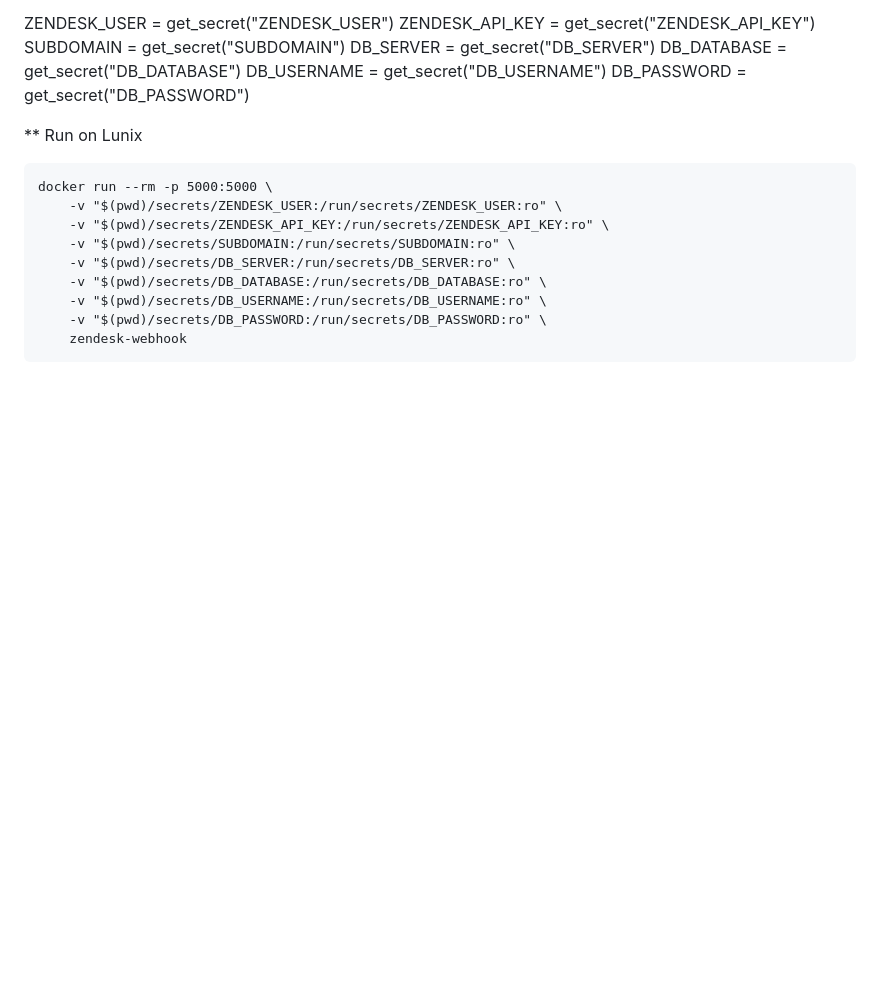
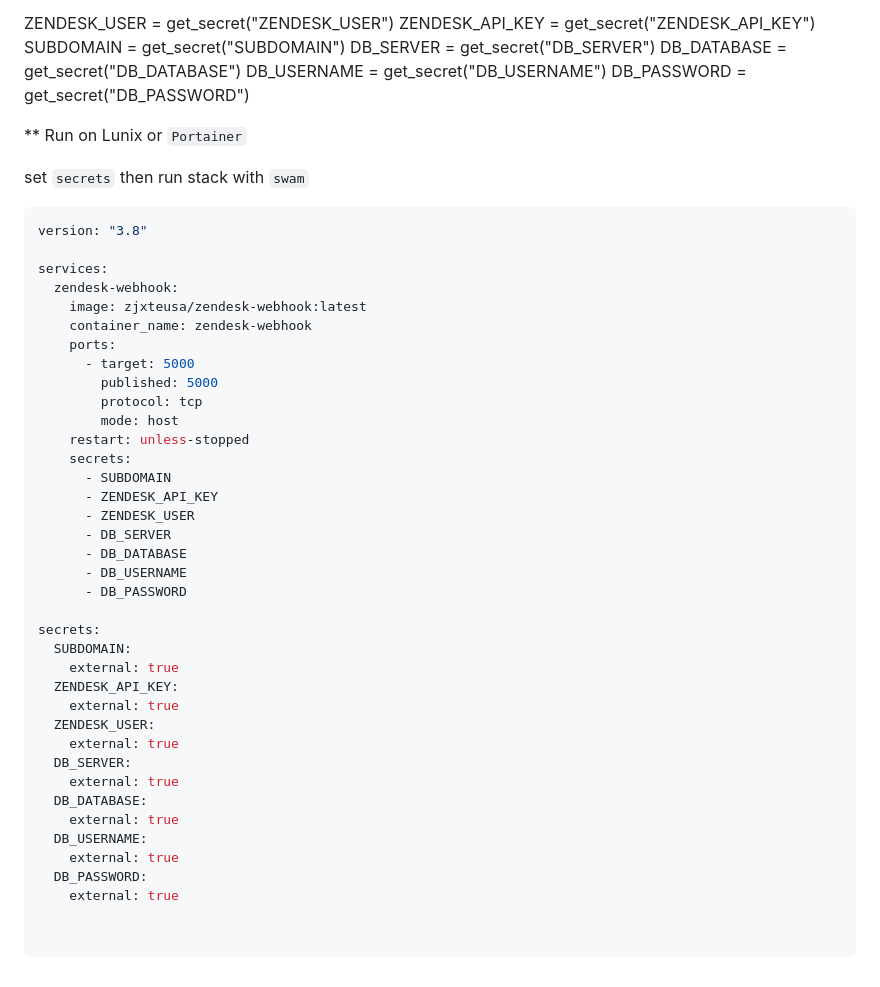
Before and after one commit to rockymount114/Zendesk-Webhook, a Markdown page: README.md, the part around the change. Drawn GitHub-style; blank space fills up the shorter version.

Commit message:
add portainer setup

````diff
--- a/README.md
+++ b/README.md
@@ -381,16 +381,47 @@ DB_DATABASE = get_secret("DB_DATABASE")
 DB_USERNAME = get_secret("DB_USERNAME")
 DB_PASSWORD = get_secret("DB_PASSWORD")
 
-** Run on Lunix
+** Run on Lunix or `Portainer`
+
+set `secrets` then run stack with `swam`
+
+```bash
+version: "3.8"
+
+services:
+  zendesk-webhook:
+    image: zjxteusa/zendesk-webhook:latest
+    container_name: zendesk-webhook
+    ports:
+      - target: 5000
+        published: 5000
+        protocol: tcp
+        mode: host
+    restart: unless-stopped
+    secrets:
+      - SUBDOMAIN
+      - ZENDESK_API_KEY
+      - ZENDESK_USER
+      - DB_SERVER
+      - DB_DATABASE
+      - DB_USERNAME
+      - DB_PASSWORD
+
+secrets:
+  SUBDOMAIN:
+    external: true
+  ZENDESK_API_KEY:
+    external: true
+  ZENDESK_USER:
+    external: true
+  DB_SERVER:
+    external: true
+  DB_DATABASE:
+    external: true
+  DB_USERNAME:
+    external: true
+  DB_PASSWORD:
+    external: true
+
 
 ```
-docker run --rm -p 5000:5000 \
-    -v "$(pwd)/secrets/ZENDESK_USER:/run/secrets/ZENDESK_USER:ro" \
-    -v "$(pwd)/secrets/ZENDESK_API_KEY:/run/secrets/ZENDESK_API_KEY:ro" \
-    -v "$(pwd)/secrets/SUBDOMAIN:/run/secrets/SUBDOMAIN:ro" \
-    -v "$(pwd)/secrets/DB_SERVER:/run/secrets/DB_SERVER:ro" \
-    -v "$(pwd)/secrets/DB_DATABASE:/run/secrets/DB_DATABASE:ro" \
-    -v "$(pwd)/secrets/DB_USERNAME:/run/secrets/DB_USERNAME:ro" \
-    -v "$(pwd)/secrets/DB_PASSWORD:/run/secrets/DB_PASSWORD:ro" \
-    zendesk-webhook
-```
````
